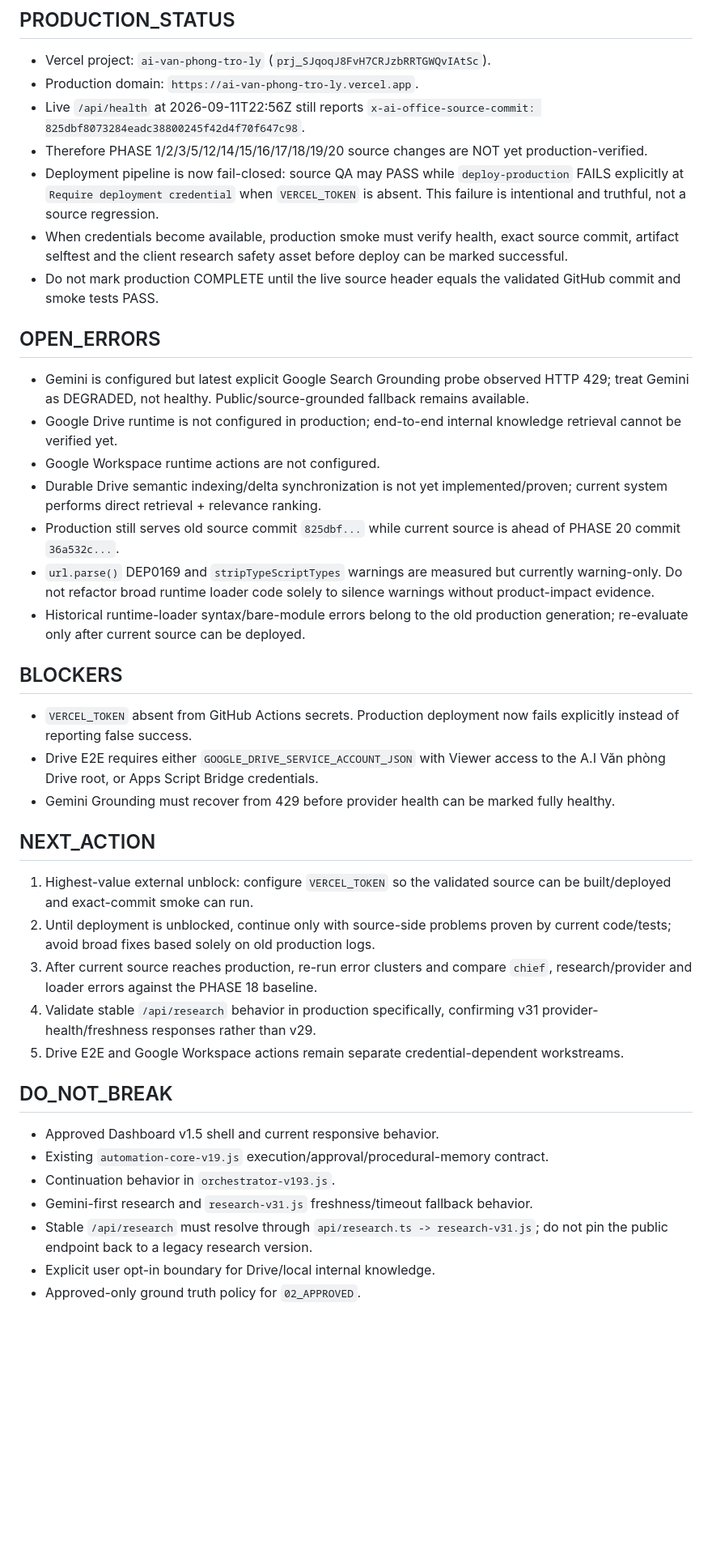
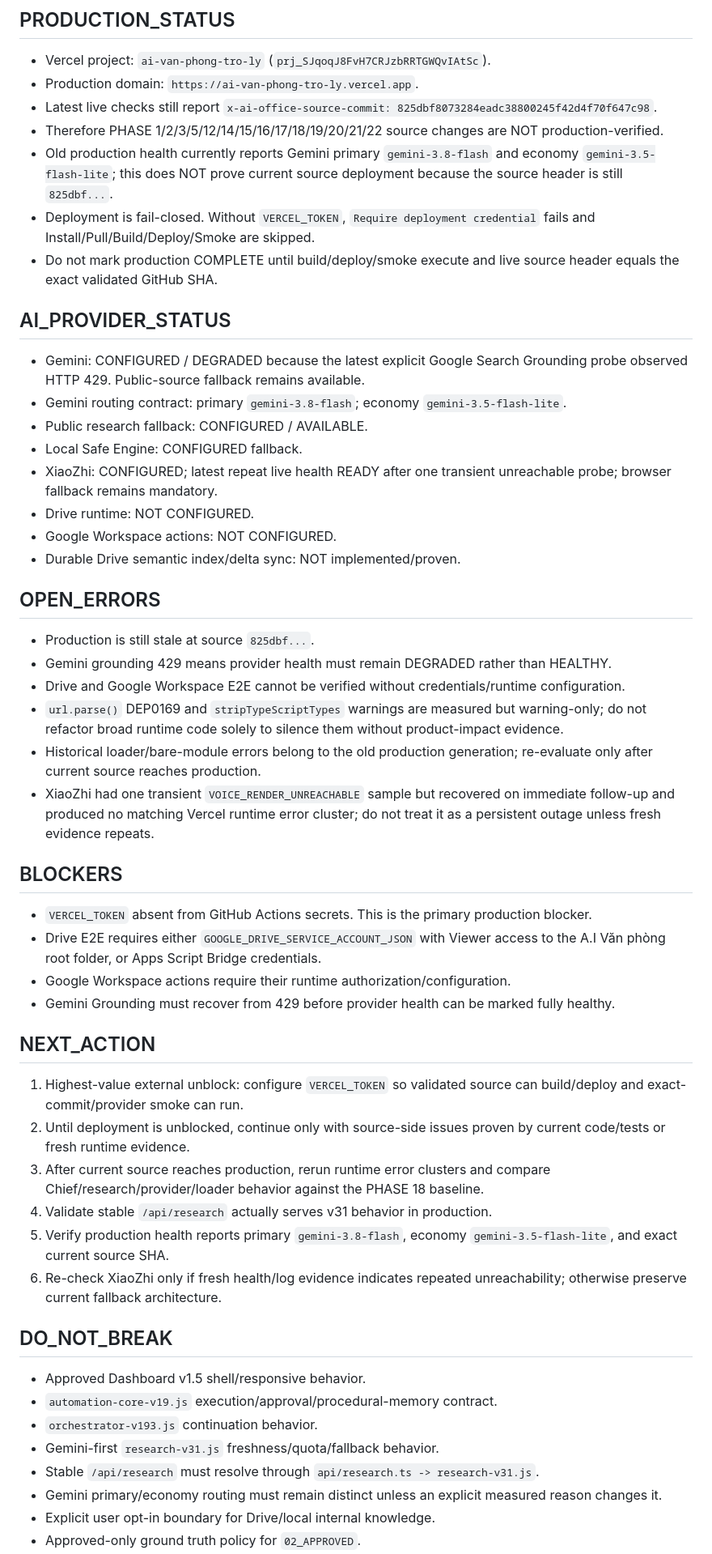
Before and after one commit to drngovothiennhan/A.I-V-n-Ph-ng-Tr-L-, a Markdown page: docs/AI_OFFICE_EXECUTION_STATE.md, the part around one of its changes. Shown at 81% size. Drawn GitHub-style; blank space fills up the shorter version.

Commit message:
docs(state): checkpoint phases 21-23 provider and voice verification

```diff
--- a/docs/AI_OFFICE_EXECUTION_STATE.md
+++ b/docs/AI_OFFICE_EXECUTION_STATE.md
@@ -83,38 +66,50 @@ Key additive/modified files through current checkpoint:
 ## PRODUCTION_STATUS
 - Vercel project: `ai-van-phong-tro-ly` (`prj_SJqoqJ8FvH7CRJzbRRTGWQvIAtSc`).
 - Production domain: `https://ai-van-phong-tro-ly.vercel.app`.
-- Live `/api/health` at 2026-09-11T22:56Z still reports `x-ai-office-source-commit: 825dbf8073284eadc38800245f42d4f70f647c98`.
-- Therefore PHASE 1/2/3/5/12/14/15/16/17/18/19/20 source changes are NOT yet production-verified.
-- Deployment pipeline is now fail-closed: source QA may PASS while `deploy-production` FAILS explicitly at `Require deployment credential` when `VERCEL_TOKEN` is absent. This failure is intentional and truthful, not a source regression.
-- When credentials become available, production smoke must verify health, exact source commit, artifact selftest and the client research safety asset before deploy can be marked successful.
-- Do not mark production COMPLETE until the live source header equals the validated GitHub commit and smoke tests PASS.
+- Latest live checks still report `x-ai-office-source-commit: 825dbf8073284eadc38800245f42d4f70f647c98`.
+- Therefore PHASE 1/2/3/5/12/14/15/16/17/18/19/20/21/22 source changes are NOT production-verified.
+- Old production health currently reports Gemini primary `gemini-3.8-flash` and economy `gemini-3.5-flash-lite`; this does NOT prove current source deployment because the source header is still `825dbf...`.
+- Deployment is fail-closed. Without `VERCEL_TOKEN`, `Require deployment credential` fails and Install/Pull/Build/Deploy/Smoke are skipped.
+- Do not mark production COMPLETE until build/deploy/smoke execute and live source header equals the exact validated GitHub SHA.
+
+## AI_PROVIDER_STATUS
+- Gemini: CONFIGURED / DEGRADED because the latest explicit Google Search Grounding probe observed HTTP 429. Public-source fallback remains available.
+- Gemini routing contract: primary `gemini-3.8-flash`; economy `gemini-3.5-flash-lite`.
+- Public research fallback: CONFIGURED / AVAILABLE.
+- Local Safe Engine: CONFIGURED fallback.
+- XiaoZhi: CONFIGURED; latest repeat live health READY after one transient unreachable probe; browser fallback remains mandatory.
+- Drive runtime: NOT CONFIGURED.
+- Google Workspace actions: NOT CONFIGURED.
+- Durable Drive semantic index/delta sync: NOT implemented/proven.
 
 ## OPEN_ERRORS
-- Gemini is configured but latest explicit Google Search Grounding probe observed HTTP 429; treat Gemini as DEGRADED, not healthy. Public/source-grounded fallback remains available.
-- Google Drive runtime is not configured in production; end-to-end internal knowledge retrieval cannot be verified yet.
-- Google Workspace runtime actions are not configured.
-- Durable Drive semantic indexing/delta synchronization is not yet implemented/proven; current system performs direct retrieval + relevance ranking.
-- Production still serves old source commit `825dbf...` while current source is ahead of PHASE 20 commit `36a532c...`.
-- `url.parse()` DEP0169 and `stripTypeScriptTypes` warnings are measured but currently warning-only. Do not refactor broad runtime loader code solely to silence warnings without product-impact evidence.
-- Historical runtime-loader syntax/bare-module errors belong to the old production generation; re-evaluate only after current source can be deployed.
+- Production is still stale at source `825dbf...`.
+- Gemini grounding 429 means provider health must remain DEGRADED rather than HEALTHY.
+- Drive and Google Workspace E2E cannot be verified without credentials/runtime configuration.
+- `url.parse()` DEP0169 and `stripTypeScriptTypes` warnings are measured but warning-only; do not refactor broad runtime code solely to silence them without product-impact evidence.
+- Historical loader/bare-module errors belong to the old production generation; re-evaluate only after current source reaches production.
+- XiaoZhi had one transient `VOICE_RENDER_UNREACHABLE` sample but recovered on immediate follow-up and produced no matching Vercel runtime error cluster; do not treat it as a persistent outage unless fresh evidence repeats.
 
 ## BLOCKERS
-- `VERCEL_TOKEN` absent from GitHub Actions secrets. Production deployment now fails explicitly instead of reporting false success.
-- Drive E2E requires either `GOOGLE_DRIVE_SERVICE_ACCOUNT_JSON` with Viewer access to the A.I Văn phòng Drive root, or Apps Script Bridge credentials.
+- `VERCEL_TOKEN` absent from GitHub Actions secrets. This is the primary production blocker.
+- Drive E2E requires either `GOOGLE_DRIVE_SERVICE_ACCOUNT_JSON` with Viewer access to the A.I Văn phòng root folder, or Apps Script Bridge credentials.
+- Google Workspace actions require their runtime authorization/configuration.
 - Gemini Grounding must recover from 429 before provider health can be marked fully healthy.
 
 ## NEXT_ACTION
-1. Highest-value external unblock: configure `VERCEL_TOKEN` so the validated source can be built/deployed and exact-commit smoke can run.
-2. Until deployment is unblocked, continue only with source-side problems proven by current code/tests; avoid broad fixes based solely on old production logs.
-3. After current source reaches production, re-run error clusters and compare `chief`, research/provider and loader errors against the PHASE 18 baseline.
-4. Validate stable `/api/research` behavior in production specifically, confirming v31 provider-health/freshness responses rather than v29.
-5. Drive E2E and Google Workspace actions remain separate credential-dependent workstreams.
+1. Highest-value external unblock: configure `VERCEL_TOKEN` so validated source can build/deploy and exact-commit/provider smoke can run.
+2. Until deployment is unblocked, continue only with source-side issues proven by current code/tests or fresh runtime evidence.
+3. After current source reaches production, rerun runtime error clusters and compare Chief/research/provider/loader behavior against the PHASE 18 baseline.
+4. Validate stable `/api/research` actually serves v31 behavior in production.
+5. Verify production health reports primary `gemini-3.8-flash`, economy `gemini-3.5-flash-lite`, and exact current source SHA.
+6. Re-check XiaoZhi only if fresh health/log evidence indicates repeated unreachability; otherwise preserve current fallback architecture.
 
 ## DO_NOT_BREAK
-- Approved Dashboard v1.5 shell and current responsive behavior.
-- Existing `automation-core-v19.js` execution/approval/procedural-memory contract.
-- Continuation behavior in `orchestrator-v193.js`.
-- Gemini-first research and `research-v31.js` freshness/timeout fallback behavior.
-- Stable `/api/research` must resolve through `api/research.ts -> research-v31.js`; do not pin the public endpoint back to a legacy research version.
+- Approved Dashboard v1.5 shell/responsive behavior.
+- `automation-core-v19.js` execution/approval/procedural-memory contract.
+- `orchestrator-v193.js` continuation behavior.
+- Gemini-first `research-v31.js` freshness/quota/fallback behavior.
+- Stable `/api/research` must resolve through `api/research.ts -> research-v31.js`.
+- Gemini primary/economy routing must remain distinct unless an explicit measured reason changes it.
 - Explicit user opt-in boundary for Drive/local internal knowledge.
 - Approved-only ground truth policy for `02_APPROVED`.
```
Also changed, not shown: other parts of docs/AI_OFFICE_EXECUTION_STATE.md (+57 -82 lines).
